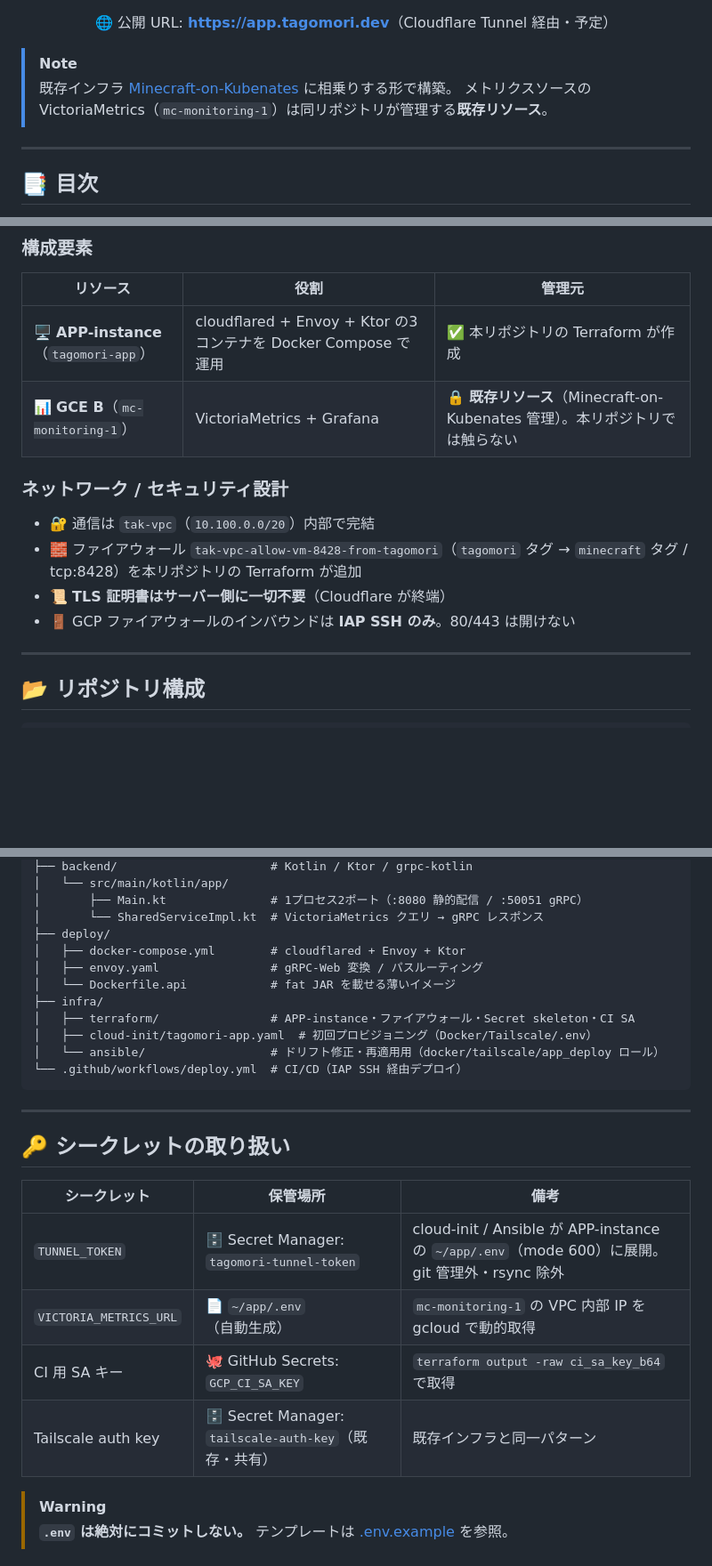
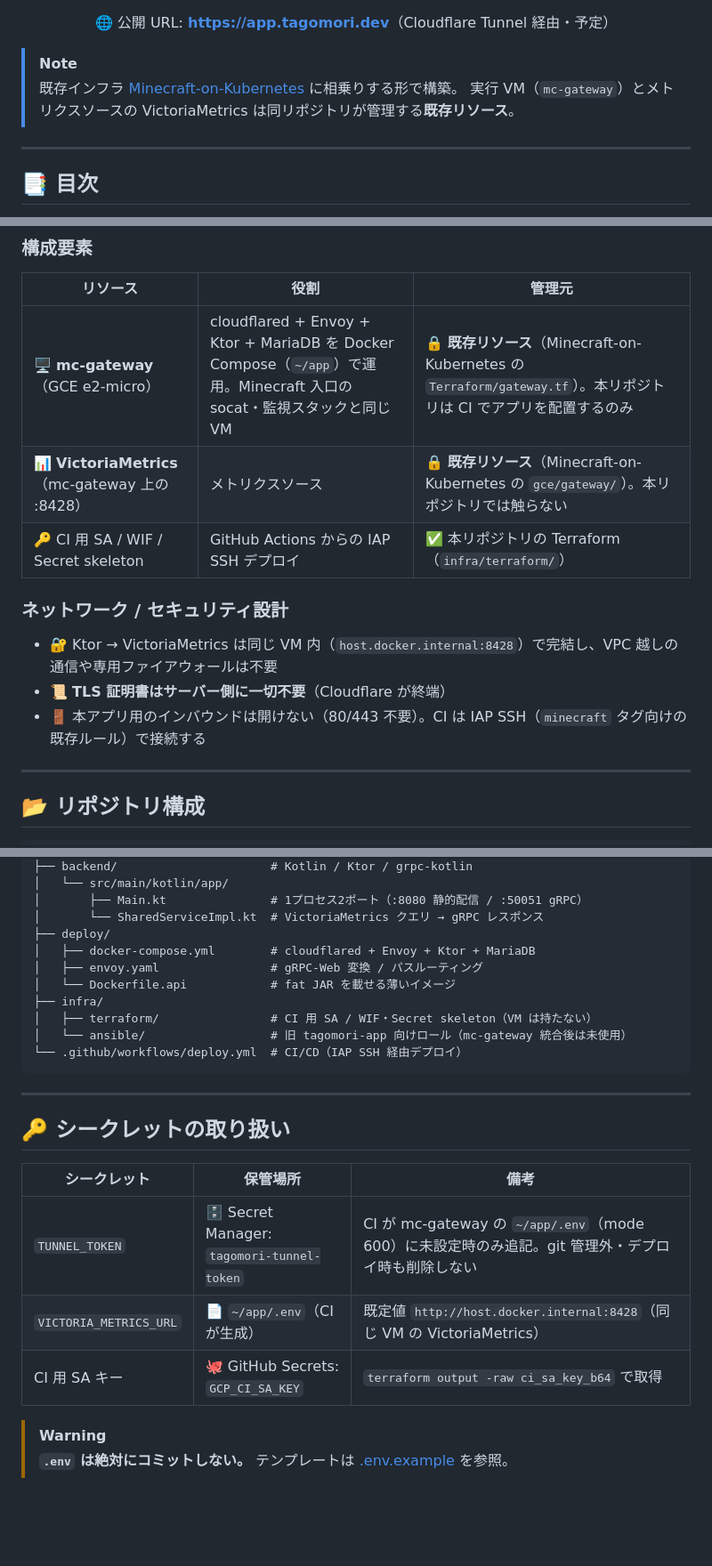
Before and after one commit to Tagomori0211/cloud-observability-gateway, a Markdown page: README.md, 3 parts joined by grey strips. Shown at 89% size. Drawn GitHub-style; blank space fills up the shorter version.

````diff
--- a/README.md
+++ b/README.md
@@ -22,8 +22,8 @@ Flutter Web フロントエンド × Kotlin (Ktor / grpc-kotlin) バックエン
 </div>
 
 > [!NOTE]
-> 既存インフラ [Minecraft-on-Kubenates](https://github.com/Tagomori0211/Minecraft-on-Kubenates) に相乗りする形で構築。
-> メトリクスソースの VictoriaMetrics（`mc-monitoring-1`）は同リポジトリが管理する**既存リソース**。
+> 既存インフラ [Minecraft-on-Kubernetes](https://github.com/Tagomori0211/Minecraft-on-Kubernetes) に相乗りする形で構築。
+> 実行 VM（`mc-gateway`）とメトリクスソースの VictoriaMetrics は同リポジトリが管理する**既存リソース**。
 
 ---
 
@@ -104,15 +107,15 @@ flowchart TD
 
 | リソース | 役割 | 管理元 |
 |---|---|---|
-| 🖥️ **APP-instance**（`tagomori-app`） | cloudflared + Envoy + Ktor の3コンテナを Docker Compose で運用 | ✅ 本リポジトリの Terraform が作成 |
-| 📊 **GCE B**（`mc-monitoring-1`） | VictoriaMetrics + Grafana | 🔒 **既存リソース**（Minecraft-on-Kubenates 管理）。本リポジトリでは触らない |
+| 🖥️ **mc-gateway**（GCE e2-micro） | cloudflared + Envoy + Ktor + MariaDB を Docker Compose（`~/app`）で運用。Minecraft 入口の socat・監視スタックと同じ VM | 🔒 **既存リソース**（Minecraft-on-Kubernetes の `Terraform/gateway.tf`）。本リポジトリは CI でアプリを配置するのみ |
+| 📊 **VictoriaMetrics**（mc-gateway 上の :8428） | メトリクスソース | 🔒 **既存リソース**（Minecraft-on-Kubernetes の `gce/gateway/`）。本リポジトリでは触らない |
+| 🔑 CI 用 SA / WIF / Secret skeleton | GitHub Actions からの IAP SSH デプロイ | ✅ 本リポジトリの Terraform（`infra/terraform/`） |
 
 ### ネットワーク / セキュリティ設計
 
-- 🔐 通信は `tak-vpc`（`10.100.0.0/20`）内部で完結
-- 🧱 ファイアウォール `tak-vpc-allow-vm-8428-from-tagomori`（`tagomori` タグ → `minecraft` タグ / tcp:8428）を本リポジトリの Terraform が追加
+- 🔐 Ktor → VictoriaMetrics は同じ VM 内（`host.docker.internal:8428`）で完結し、VPC 越しの通信や専用ファイアウォールは不要
 - 📜 **TLS 証明書はサーバー側に一切不要**（Cloudflare が終端）
-- 🚪 GCP ファイアウォールのインバウンドは **IAP SSH のみ**。80/443 は開けない
+- 🚪 本アプリ用のインバウンドは開けない（80/443 不要）。CI は IAP SSH（`minecraft` タグ向けの既存ルール）で接続する
 
 ---
 
@@ -132,13 +135,12 @@ flowchart TD
 │       ├── Main.kt               # 1プロセス2ポート（:8080 静的配信 / :50051 gRPC）
 │       └── SharedServiceImpl.kt  # VictoriaMetrics クエリ → gRPC レスポンス
 ├── deploy/
-│   ├── docker-compose.yml        # cloudflared + Envoy + Ktor
+│   ├── docker-compose.yml        # cloudflared + Envoy + Ktor + MariaDB
 │   ├── envoy.yaml                # gRPC-Web 変換 / パスルーティング
 │   └── Dockerfile.api            # fat JAR を載せる薄いイメージ
 ├── infra/
-│   ├── terraform/                # APP-instance・ファイアウォール・Secret skeleton・CI SA
-│   ├── cloud-init/tagomori-app.yaml  # 初回プロビジョニング（Docker/Tailscale/.env）
-│   └── ansible/                  # ドリフト修正・再適用用（docker/tailscale/app_deploy ロール）
+│   ├── terraform/                # CI 用 SA / WIF・Secret skeleton（VM は持たない）
+│   └── ansible/                  # 旧 tagomori-app 向けロール（mc-gateway 統合後は未使用）
 └── .github/workflows/deploy.yml  # CI/CD（IAP SSH 経由デプロイ）
 ```
 
@@ -148,10 +150,9 @@ flowchart TD
 
 | シークレット | 保管場所 | 備考 |
 |---|---|---|
-| `TUNNEL_TOKEN` | 🗄️ Secret Manager: `tagomori-tunnel-token` | cloud-init / Ansible が APP-instance の `~/app/.env`（mode 600）に展開。git 管理外・rsync 除外 |
-| `VICTORIA_METRICS_URL` | 📄 `~/app/.env`（自動生成） | `mc-monitoring-1` の VPC 内部 IP を gcloud で動的取得 |
+| `TUNNEL_TOKEN` | 🗄️ Secret Manager: `tagomori-tunnel-token` | CI が mc-gateway の `~/app/.env`（mode 600）に未設定時のみ追記。git 管理外・デプロイ時も削除しない |
+| `VICTORIA_METRICS_URL` | 📄 `~/app/.env`（CI が生成） | 既定値 `http://host.docker.internal:8428`（同じ VM の VictoriaMetrics） |
 | CI 用 SA キー | 🐙 GitHub Secrets: `GCP_CI_SA_KEY` | `terraform output -raw ci_sa_key_b64` で取得 |
-| Tailscale auth key | 🗄️ Secret Manager: `tailscale-auth-key`（既存・共有） | 既存インフラと同一パターン |
 
 > [!WARNING]
 > **`.env` は絶対にコミットしない。** テンプレートは [.env.example](.env.example) を参照。
````
Also changed, not shown: other parts of README.md (+18 -15 lines), CLAUDE.md (+2 -1 lines).
